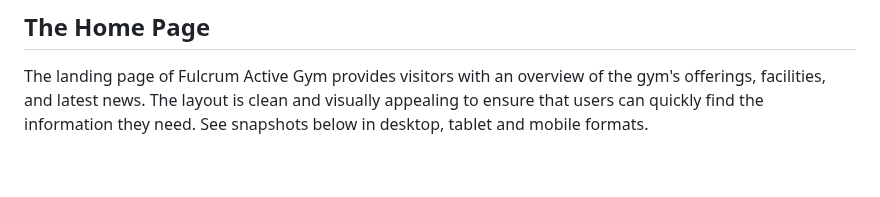
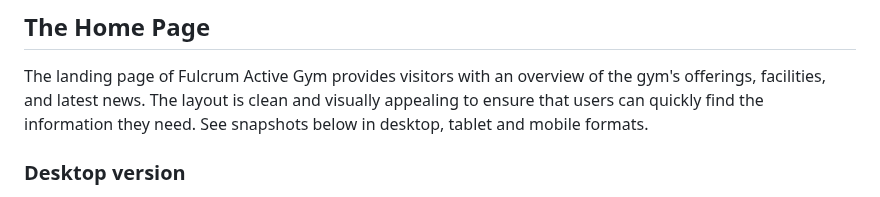
Before and after one commit to jboates01/fulcrum-active-fitness-gym, a Markdown page: README.md, the part around one of its changes. GitHub-like rendering; blank space fills up the shorter version.

Commit message:
added more snapshots to readme.md

```diff
--- a/README.md
+++ b/README.md
@@ -180,4 +180,5 @@ The navbar contains:
 
 The landing page of Fulcrum Active Gym provides visitors with an overview of the gym's offerings, facilities, and latest news. The layout is clean and visually appealing to ensure that users can quickly find the information they need. See snapshots below in desktop, tablet and mobile formats.
 
+### Desktop version <br>
 <p align="center">
```
Also changed, not shown: other parts of README.md (+1 -2 lines).
